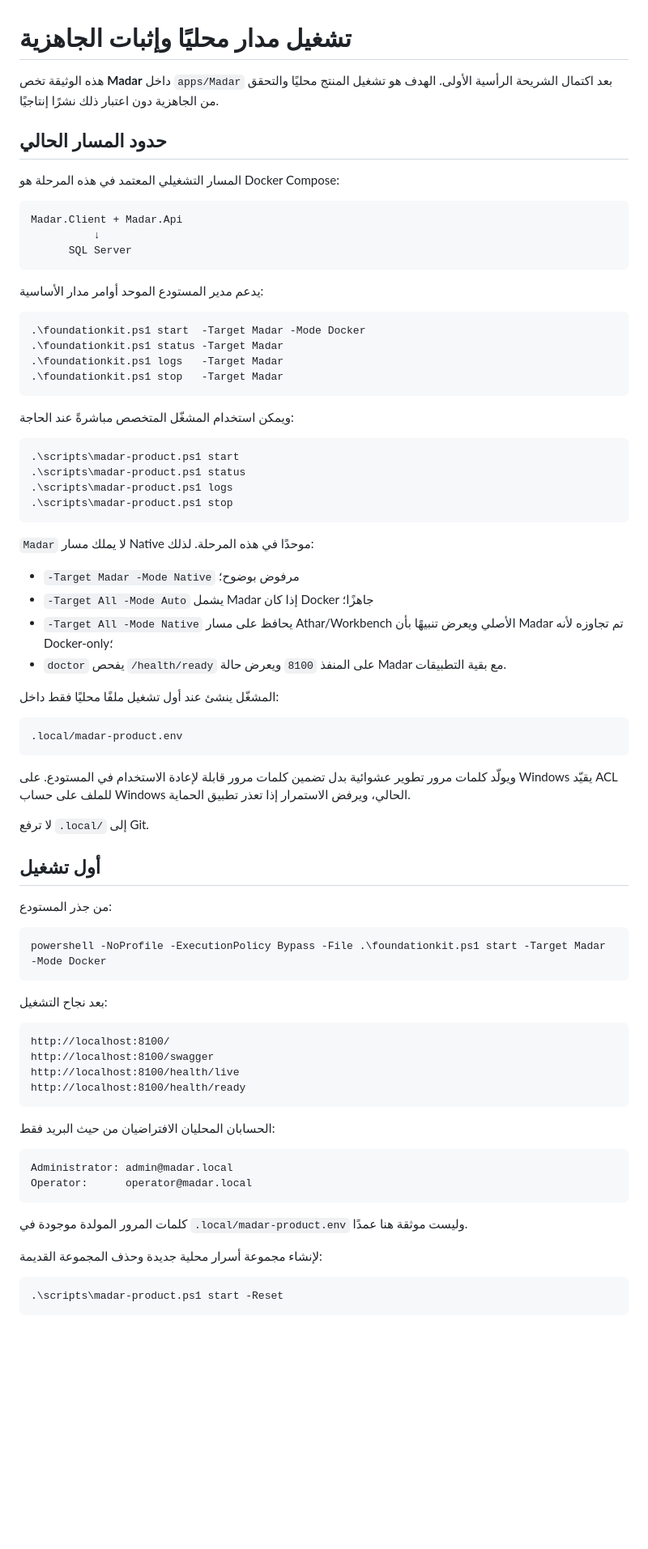
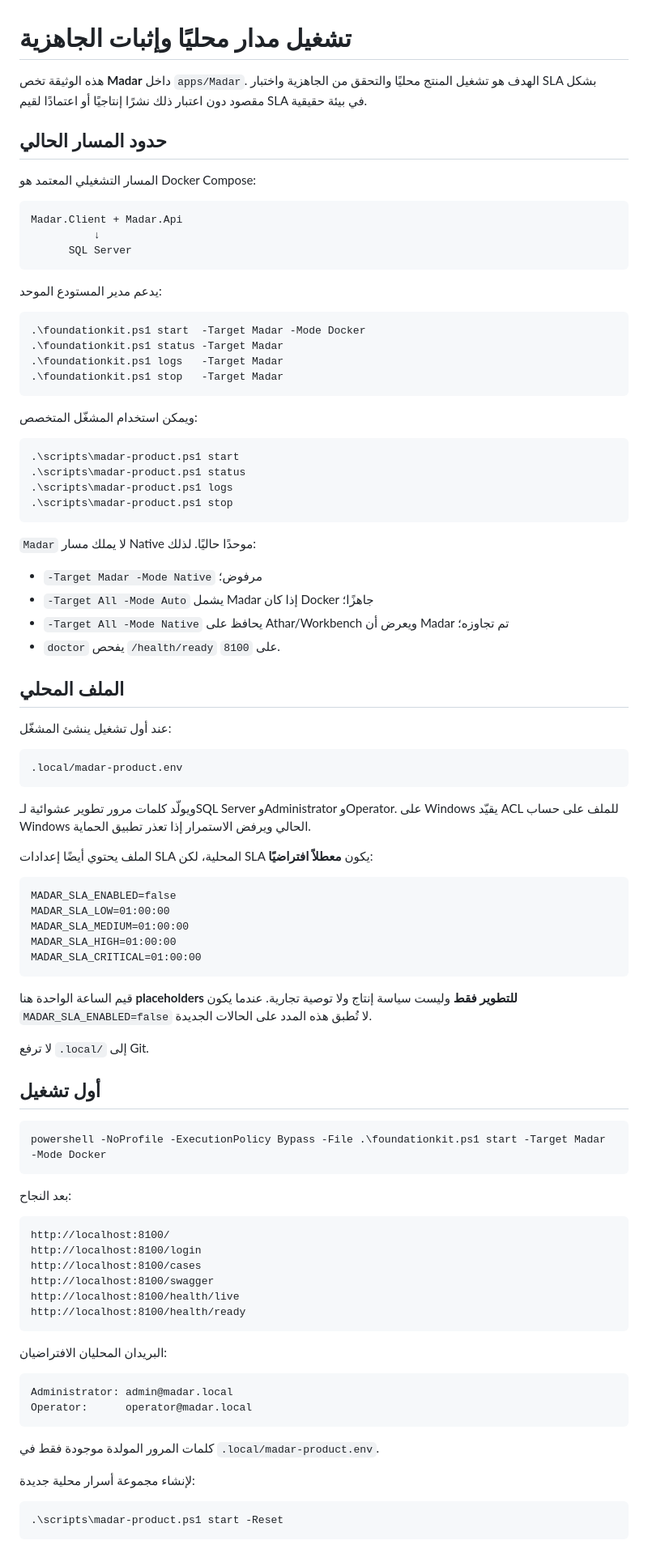
Before and after one commit to a2sn2/entertainment-api-docs, a Markdown page: docs/MADAR-OPERATIONS-AR.md, the part around one of its changes. Shown at 81% size. GitHub-like rendering; blank space fills up the shorter version.

````diff
--- a/docs/MADAR-OPERATIONS-AR.md
+++ b/docs/MADAR-OPERATIONS-AR.md
@@ -1,10 +1,10 @@
 # تشغيل مدار محليًا وإثبات الجاهزية
 
-هذه الوثيقة تخص **Madar** داخل `apps/Madar` بعد اكتمال الشريحة الرأسية الأولى. الهدف هو تشغيل المنتج محليًا والتحقق من الجاهزية دون اعتبار ذلك نشرًا إنتاجيًا.
+هذه الوثيقة تخص **Madar** داخل `apps/Madar`. الهدف هو تشغيل المنتج محليًا والتحقق من الجاهزية واختبار SLA بشكل مقصود دون اعتبار ذلك نشرًا إنتاجيًا أو اعتمادًا لقيم SLA في بيئة حقيقية.
 
 ## حدود المسار الحالي
 
-المسار التشغيلي المعتمد في هذه المرحلة هو Docker Compose:
+المسار التشغيلي المعتمد هو Docker Compose:
 
 ```text
 Madar.Client + Madar.Api
@@ -12,7 +12,7 @@ Madar.Client + Madar.Api
       SQL Server
 ```
 
-يدعم مدير المستودع الموحد أوامر مدار الأساسية:
+يدعم مدير المستودع الموحد:
 
 ```powershell
 .\foundationkit.ps1 start  -Target Madar -Mode Docker
@@ -21,7 +21,7 @@ Madar.Client + Madar.Api
 .\foundationkit.ps1 stop   -Target Madar
 ```
 
-ويمكن استخدام المشغّل المتخصص مباشرةً عند الحاجة:
+ويمكن استخدام المشغّل المتخصص:
 
 ```powershell
 .\scripts\madar-product.ps1 start
@@ -30,50 +30,64 @@ Madar.Client + Madar.Api
 .\scripts\madar-product.ps1 stop
 ```
 
-`Madar` لا يملك مسار Native موحدًا في هذه المرحلة. لذلك:
+`Madar` لا يملك مسار Native موحدًا حاليًا. لذلك:
 
-- `-Target Madar -Mode Native` مرفوض بوضوح؛
+- `-Target Madar -Mode Native` مرفوض؛
 - `-Target All -Mode Auto` يشمل Madar إذا كان Docker جاهزًا؛
-- `-Target All -Mode Native` يحافظ على مسار Athar/Workbench الأصلي ويعرض تنبيهًا بأن Madar تم تجاوزه لأنه Docker-only؛
-- `doctor` يفحص `/health/ready` على المنفذ `8100` ويعرض حالة Madar مع بقية التطبيقات.
+- `-Target All -Mode Native` يحافظ على Athar/Workbench ويعرض أن Madar تم تجاوزه؛
+- `doctor` يفحص `/health/ready` على `8100`.
 
-المشغّل ينشئ عند أول تشغيل ملفًا محليًا فقط داخل:
+## الملف المحلي
+
+عند أول تشغيل ينشئ المشغّل:
 
 ```text
 .local/madar-product.env
 ```
 
-ويولّد كلمات مرور تطوير عشوائية بدل تضمين كلمات مرور قابلة لإعادة الاستخدام في المستودع. على Windows يقيّد ACL للملف على حساب Windows الحالي، ويرفض الاستمرار إذا تعذر تطبيق الحماية.
+ويولّد كلمات مرور تطوير عشوائية لـSQL Server وAdministrator وOperator. على Windows يقيّد ACL للملف على حساب Windows الحالي ويرفض الاستمرار إذا تعذر تطبيق الحماية.
+
+الملف يحتوي أيضًا إعدادات SLA المحلية، لكن SLA يكون **معطلاً افتراضيًا**:
+
+```text
+MADAR_SLA_ENABLED=false
+MADAR_SLA_LOW=01:00:00
+MADAR_SLA_MEDIUM=01:00:00
+MADAR_SLA_HIGH=01:00:00
+MADAR_SLA_CRITICAL=01:00:00
+```
+
+قيم الساعة الواحدة هنا **placeholders للتطوير فقط** وليست سياسة إنتاج ولا توصية تجارية. عندما يكون `MADAR_SLA_ENABLED=false` لا تُطبق هذه المدد على الحالات الجديدة.
 
 لا ترفع `.local/` إلى Git.
 
 ## أول تشغيل
 
-من جذر المستودع:
-
 ```powershell
 powershell -NoProfile -ExecutionPolicy Bypass -File .\foundationkit.ps1 start -Target Madar -Mode Docker
 ```
 
-بعد نجاح التشغيل:
+بعد النجاح:
 
 ```text
 http://localhost:8100/
+http://localhost:8100/login
+http://localhost:8100/cases
 http://localhost:8100/swagger
 http://localhost:8100/health/live
 http://localhost:8100/health/ready
 ```
 
-الحسابان المحليان الافتراضيان من حيث البريد فقط:
+البريدان المحليان الافتراضيان:
 
 ```text
 Administrator: admin@madar.local
 Operator:      operator@madar.local
 ```
 
-كلمات المرور المولدة موجودة في `.local/madar-product.env` وليست موثقة هنا عمدًا.
+كلمات المرور المولدة موجودة فقط في `.local/madar-product.env`.
 
-لإنشاء مجموعة أسرار محلية جديدة وحذف المجموعة القديمة:
+لإنشاء مجموعة أسرار محلية جديدة:
 
 ```powershell
 .\scripts\madar-product.ps1 start -Reset
````
Also changed, not shown: other parts of docs/MADAR-OPERATIONS-AR.md (+157 -70 lines).
